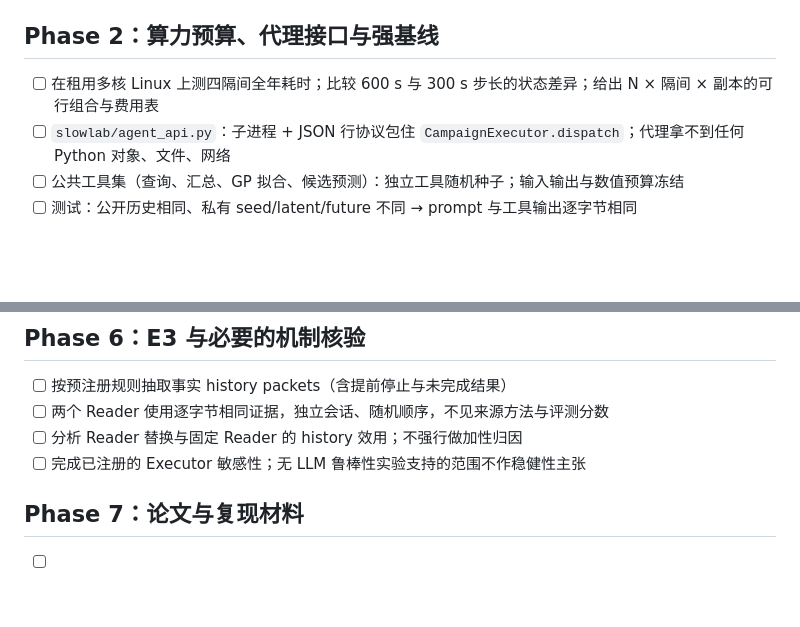
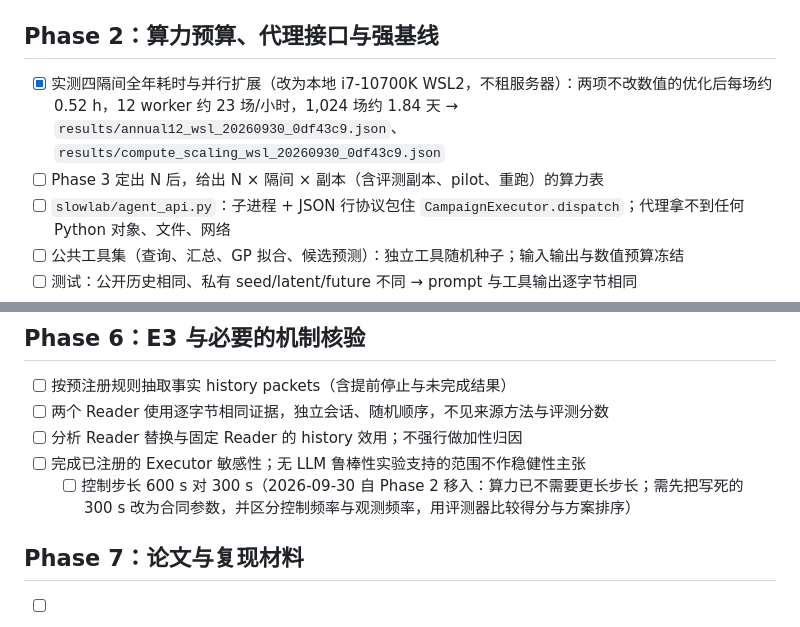
Before and after one commit to dingningpei/slowlab-benchmark, a Markdown page: TODO.md, 2 parts joined by grey strips. Rendered like a GitHub page; blank space fills up the shorter version.

Commit message:
TODO: record measured compute; defer the step-size comparison to Phase 6
Split the Phase 2 compute item: the measurement is done on the local WSL2
host (evidence files named), the N x compartments x replicas table waits
for Phase 3's N, and the 600 s versus 300 s comparison becomes a registered
Phase 6 executor sensitivity. Approved by the user.

Co-Authored-By: Claude Opus 5.5 <noreply@anthropic.com>

```diff
--- a/TODO.md
+++ b/TODO.md
@@ -18,7 +18,8 @@
 
 ## Phase 2：算力预算、代理接口与强基线
 
-- [ ] 在租用多核 Linux 上测四隔间全年耗时；比较 600 s 与 300 s 步长的状态差异；给出 N × 隔间 × 副本的可行组合与费用表
+- [x] 实测四隔间全年耗时与并行扩展（改为本地 i7-10700K WSL2，不租服务器）：两项不改数值的优化后每场约 0.52 h，12 worker 约 23 场/小时，1,024 场约 1.84 天 → `results/annual12_wsl_20260930_0df43c9.json`、`results/compute_scaling_wsl_20260930_0df43c9.json`
+- [ ] Phase 3 定出 N 后，给出 N × 隔间 × 副本（含评测副本、pilot、重跑）的算力表
 - [ ] `slowlab/agent_api.py`：子进程 + JSON 行协议包住 `CampaignExecutor.dispatch`；代理拿不到任何 Python 对象、文件、网络
 - [ ] 公共工具集（查询、汇总、GP 拟合、候选预测）：独立工具随机种子；输入输出与数值预算冻结
 - [ ] 测试：公开历史相同、私有 seed/latent/future 不同 → prompt 与工具输出逐字节相同
@@ -69,6 +70,7 @@
 - [ ] 两个 Reader 使用逐字节相同证据，独立会话、随机顺序，不见来源方法与评测分数
 - [ ] 分析 Reader 替换与固定 Reader 的 history 效用；不强行做加性归因
 - [ ] 完成已注册的 Executor 敏感性；无 LLM 鲁棒性实验支持的范围不作稳健性主张
+  - [ ] 控制步长 600 s 对 300 s（2026-09-30 自 Phase 2 移入：算力已不需要更长步长；需先把写死的 300 s 改为合同参数，并区分控制频率与观测频率，用评测器比较得分与方案排序）
 
 ## Phase 7：论文与复现材料
 
```
